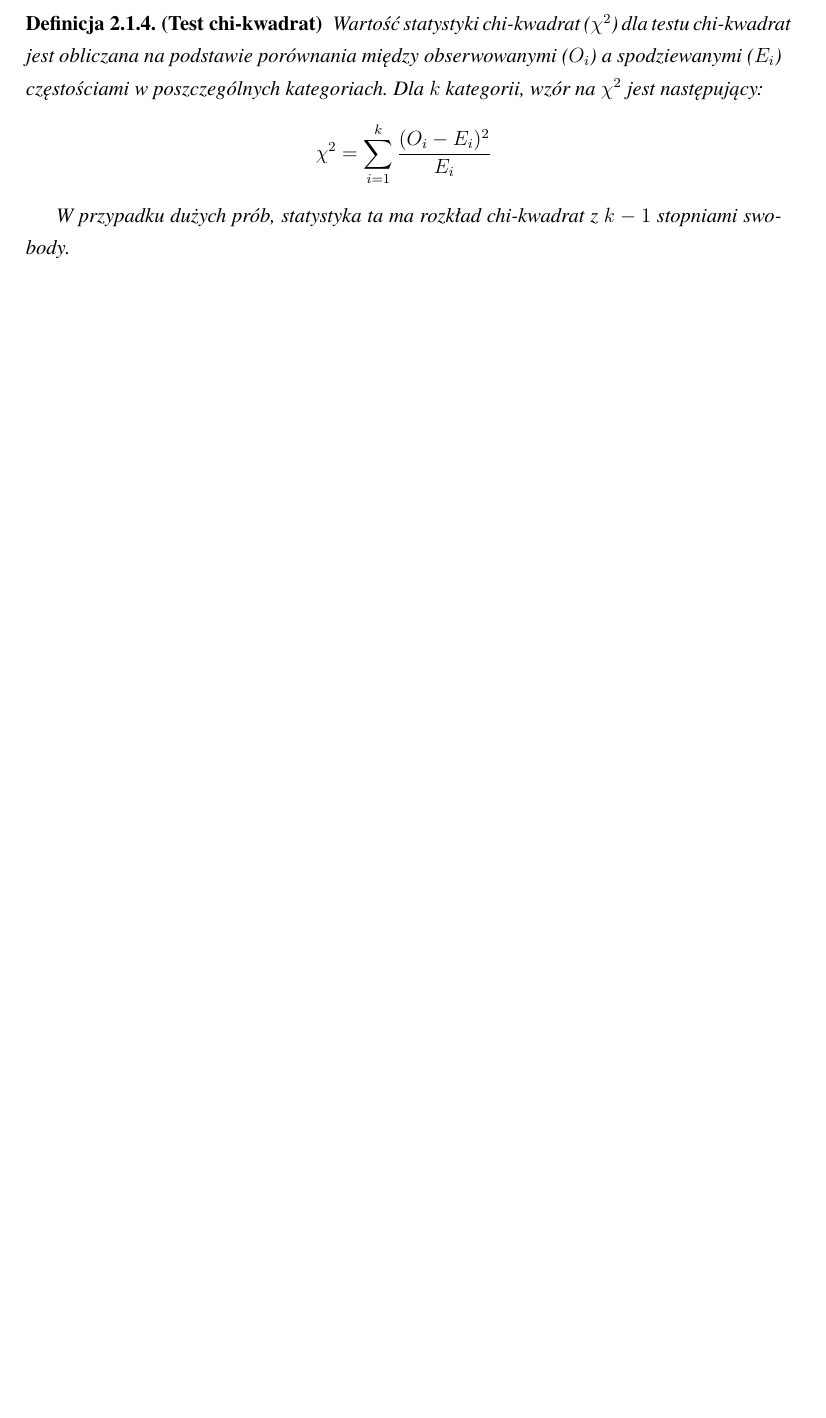
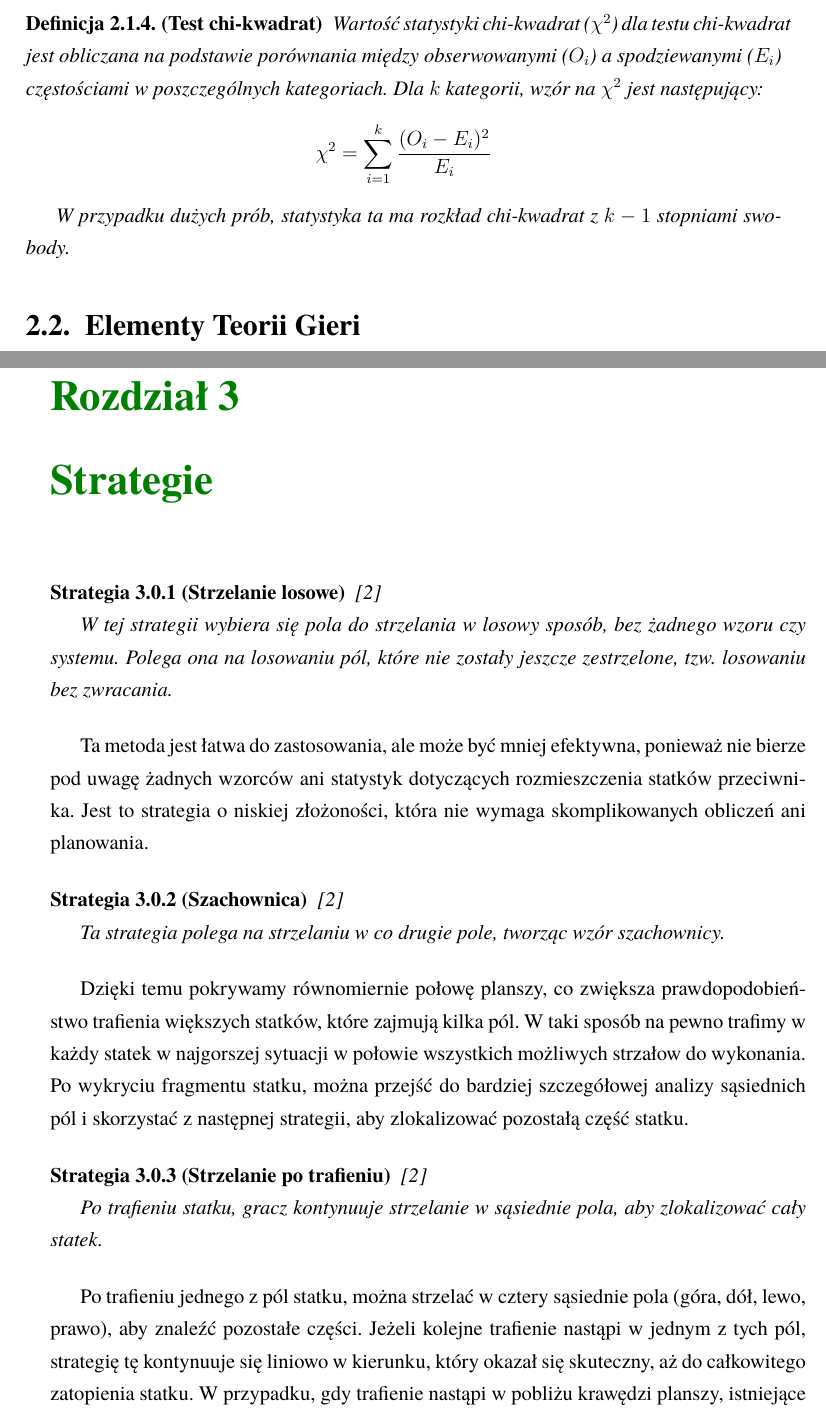
Before and after one commit to Farauk98/mgr, a LaTeX thesis (main.tex): part of page 8 of 9 before the commit and two parts of pages 8 and 9 of 11 after it, the two joined at a grey line, cut so that both start at the same text, the shorter picture padded with empty space. Compiled offline with pdfLaTeX.

Commit message:
adding 3 basic strategies

```diff
--- a/main.tex
+++ b/main.tex
@@ -64,6 +64,7 @@
 \def\pd{\noindent \textbf{Dowód.~}} %%początek dowodu
 \def\kd{\hfill\mbox{$\rule{2mm}{2mm}$}} %%koniec dowodu
 \newtheorem{defi}{Definicja}[section]
+\newtheorem{strategy}{Strategia}[section]
 \newtheorem{uwaga}{Uwaga}[section]
 \newtheorem{tw}{Twierdzenie}[section]
 \newtheorem{lem}{Lemat}[section]
@@ -152,5 +151,41 @@ Test chi-kwadrat jest testem statystycznym używanym do oceny, czy obserwowane c
 
 W przypadku dużych prób, statystyka ta ma rozkład chi-kwadrat z \( k-1 \) stopniami swobody.
 \end{defi}
+\section{Elementy Teorii Gieri}\chapter{Strategie}
 
-\begin{thebibliography}{7}
+\begin{strategy}[Strzelanie losowe]\cite{yt_1}
+
+W tej strategii wybiera się pola do strzelania w losowy sposób, bez żadnego wzoru czy systemu.
+Polega ona na losowaniu pól, które nie zostały jeszcze zestrzelone, tzw. losowaniu bez zwracania.
+\end{strategy}
+
+Ta metoda jest łatwa do zastosowania, ale może być mniej efektywna,
+ponieważ nie bierze pod uwagę żadnych wzorców ani statystyk dotyczących rozmieszczenia statków przeciwnika.
+Jest to strategia o niskiej złożoności, która nie wymaga skomplikowanych obliczeń ani planowania.
+
+\begin{strategy}[Szachownica]\cite{yt_1}
+
+Ta strategia polega na strzelaniu w co drugie pole, tworząc wzór szachownicy.
+\end{strategy}
+
+Dzięki temu pokrywamy równomiernie połowę planszy, co zwiększa prawdopodobieństwo trafienia większych statków,
+które zajmują kilka pól.
+W taki sposób na pewno trafimy w każdy statek w najgorszej sytuacji w połowie wszystkich możliwych strzałow do wykonania.
+Po wykryciu fragmentu statku,
+można przejść do bardziej szczegółowej analizy sąsiednich pól i skorzystać z następnej strategii,
+aby zlokalizować pozostałą część statku.
+
+\begin{strategy}[Strzelanie po trafieniu]\cite{yt_1}
+
+Po trafieniu statku, gracz kontynuuje strzelanie w sąsiednie pola, aby zlokalizować cały statek.
+\end{strategy}
+
+Po trafieniu jednego z pól statku, można strzelać w cztery sąsiednie pola (góra, dół, lewo, prawo),
+aby znaleźć pozostałe części. Jeżeli kolejne trafienie nastąpi w jednym z tych pól,
+strategię tę kontynuuje się liniowo w kierunku, który okazał się skuteczny,
+aż do całkowitego zatopienia statku. W przypadku, gdy trafienie nastąpi w pobliżu krawędzi planszy,
+istniejące pola do strzału mogą być mniej liczne, co należy uwzględnić podczas kontynuacji strategii.
+Ta metoda jest bardziej efektywna od strzelania losowego,
+ponieważ zmniejsza liczbę potrzebnych strzałów do zatopienia statku.
+
+Każda z tych strategii ma swoje zalety i wady, a ich skuteczność może zależeć od etapu gry oraz stylu gry przeciwnika.
```
Also changed, not shown: main.pdf, main.tex (29 more changed lines). Lines whose indentation alone changed are shown as unchanged.
